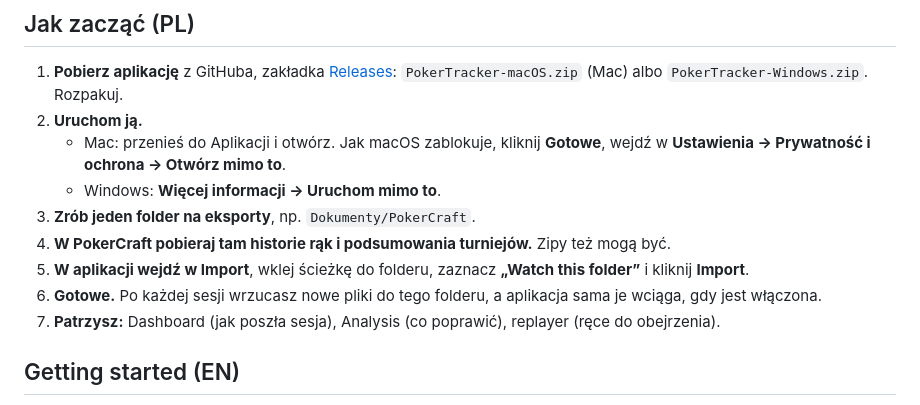
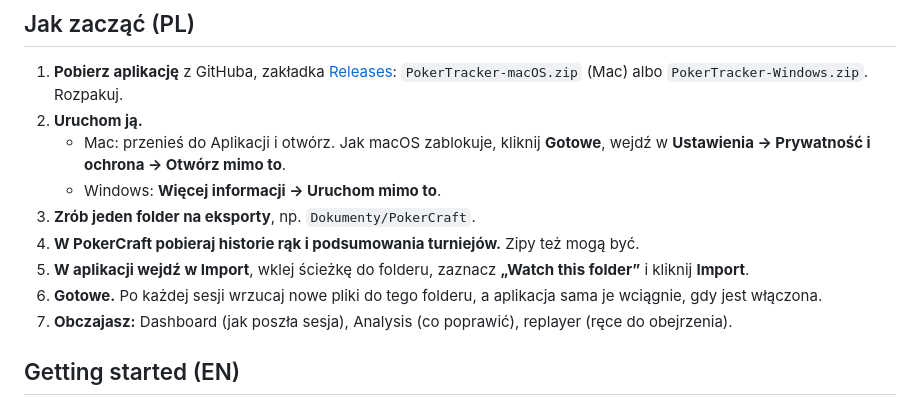
Before and after one commit to mikosz13/poker-tracker, a Markdown page: docs/INSTALL.md, the part around the change. GitHub-like rendering.

Commit message:
INSTALL: Mik's wording of the Polish getting started
Co-Authored-By: Claude Opus 5.5 <noreply@anthropic.com>

```diff
--- a/docs/INSTALL.md
+++ b/docs/INSTALL.md
@@ -11,10 +11,10 @@ Free desktop app for GGPoker tournament players. Your data never leaves your com
      **Ustawienia → Prywatność i ochrona → Otwórz mimo to**.
    - Windows: **Więcej informacji → Uruchom mimo to**.
 3. **Zrób jeden folder na eksporty**, np. `Dokumenty/PokerCraft`.
-4. **W PokerCraft pobieraj tam historie rąk i podsumowania turniejów.** Zipy też mogą być.
+4. **W PokerCraft pobieraj historie rąk i podsumowania turniejów.** Zipy też mogą być.
 5. **W aplikacji wejdź w Import**, wklej ścieżkę do folderu, zaznacz **„Watch this folder”** i kliknij **Import**.
-6. **Gotowe.** Po każdej sesji wrzucasz nowe pliki do tego folderu, a aplikacja sama je wciąga, gdy jest włączona.
-7. **Patrzysz:** Dashboard (jak poszła sesja), Analysis (co poprawić), replayer (ręce do obejrzenia).
+6. **Gotowe.** Po każdej sesji wrzucaj nowe pliki do tego folderu, a aplikacja sama je wciągnie, gdy jest włączona.
+7. **Obczajasz:** Dashboard (jak poszła sesja), Analysis (co poprawić), replayer (ręce do obejrzenia).
 
 ## Getting started (EN)
 
```
